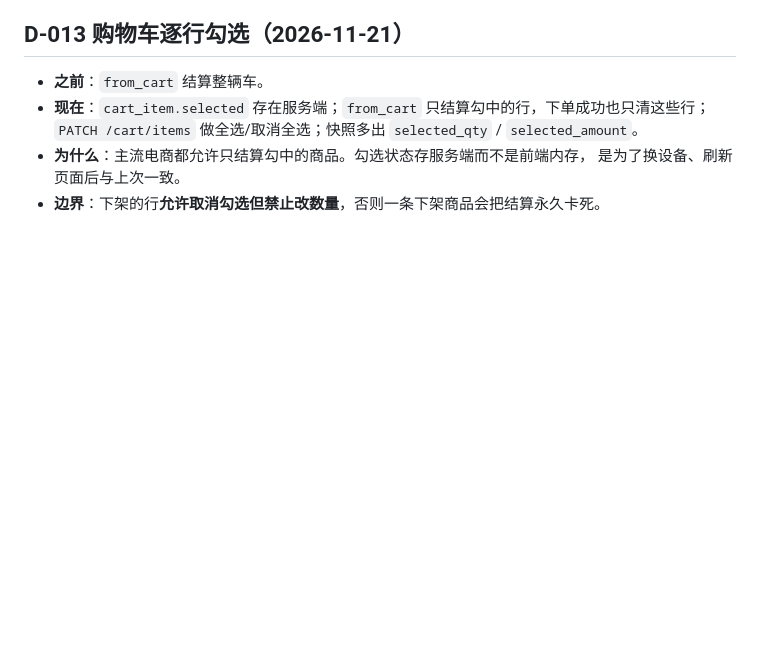
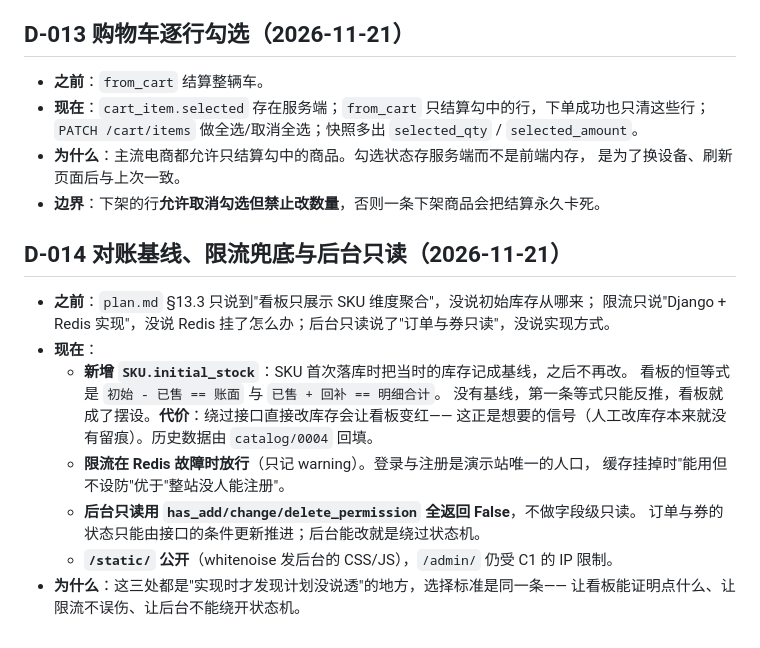
Before and after one commit to ColdZeda/commerce-core, a Markdown page: docs/plan-changes.md, the part around the change. Rendered like a GitHub page; blank space fills up the shorter version.

```diff
--- a/docs/plan-changes.md
+++ b/docs/plan-changes.md
@@ -177,3 +177,20 @@
 - **为什么**：主流电商都允许只结算勾中的商品。勾选状态存服务端而不是前端内存，
   是为了换设备、刷新页面后与上次一致。
 - **边界**：下架的行**允许取消勾选但禁止改数量**，否则一条下架商品会把结算永久卡死。
+
+## D-014 对账基线、限流兜底与后台只读（2026-11-21）
+
+- **之前**：`plan.md` §13.3 只说到"看板只展示 SKU 维度聚合"，没说初始库存从哪来；
+  限流只说"Django + Redis 实现"，没说 Redis 挂了怎么办；后台只读说了"订单与券只读"，没说实现方式。
+- **现在**：
+  - **新增 `SKU.initial_stock`**：SKU 首次落库时把当时的库存记成基线，之后不再改。
+    看板的恒等式是 `初始 - 已售 == 账面` 与 `已售 + 回补 == 明细合计`。
+    没有基线，第一条等式只能反推，看板就成了摆设。**代价**：绕过接口直接改库存会让看板变红——
+    这正是想要的信号（人工改库存本来就没有留痕）。历史数据由 `catalog/0004` 回填。
+  - **限流在 Redis 故障时放行**（只记 warning）。登录与注册是演示站唯一的人口，
+    缓存挂掉时"能用但不设防"优于"整站没人能注册"。
+  - **后台只读用 `has_add/change/delete_permission` 全返回 False**，不做字段级只读。
+    订单与券的状态只能由接口的条件更新推进；后台能改就是绕过状态机。
+  - **`/static/` 公开**（whitenoise 发后台的 CSS/JS），`/admin/` 仍受 C1 的 IP 限制。
+- **为什么**：这三处都是"实现时才发现计划没说透"的地方，选择标准是同一条——
+  让看板能证明点什么、让限流不误伤、让后台不能绕开状态机。
```
Also changed, not shown: README.md (+12 -2 lines), STATUS.md (+11 -9 lines), docs/phases/phase13.md (added, +133 -0 lines), docs/images/ui-audit.png (added).
